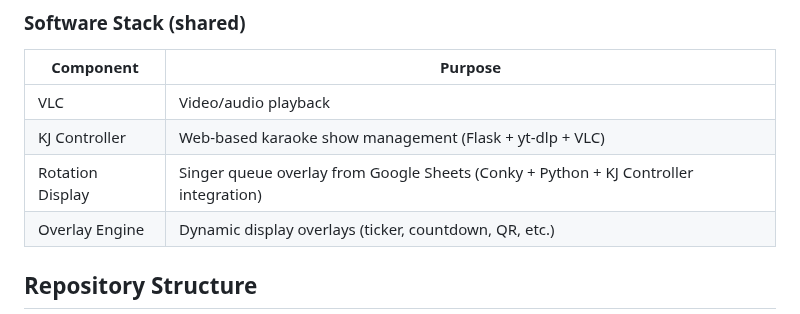
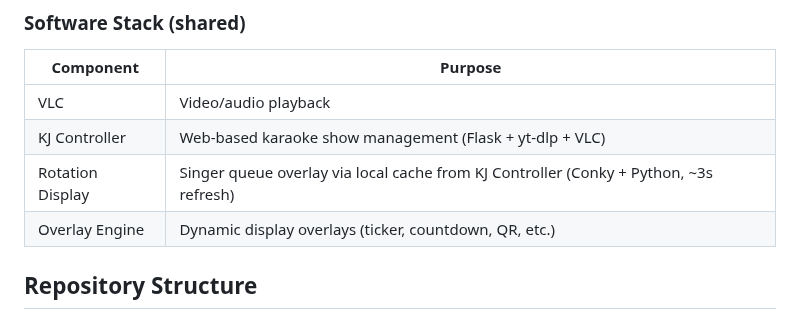
Before and after one commit to nomadkaraoke/kjbox, a Markdown page: README.md, the part around the change. GitHub-like rendering.

Commit message:
docs: update rotation display description for local cache architecture
Co-Authored-By: Claude Opus 4.6 <noreply@anthropic.com>

```diff
--- a/README.md
+++ b/README.md
@@ -28,7 +28,7 @@ A more powerful replacement/companion — Intel N97 mini PC running Linux Mint.
 |-----------|---------|
 | VLC | Video/audio playback |
 | KJ Controller | Web-based karaoke show management (Flask + yt-dlp + VLC) |
-| Rotation Display | Singer queue overlay from Google Sheets (Conky + Python + KJ Controller integration) |
+| Rotation Display | Singer queue overlay via local cache from KJ Controller (Conky + Python, ~3s refresh) |
 | Overlay Engine | Dynamic display overlays (ticker, countdown, QR, etc.) |
 
 ## Repository Structure
```
Also changed, not shown: docs/ARCHITECTURE.md (+1 -1 lines).
